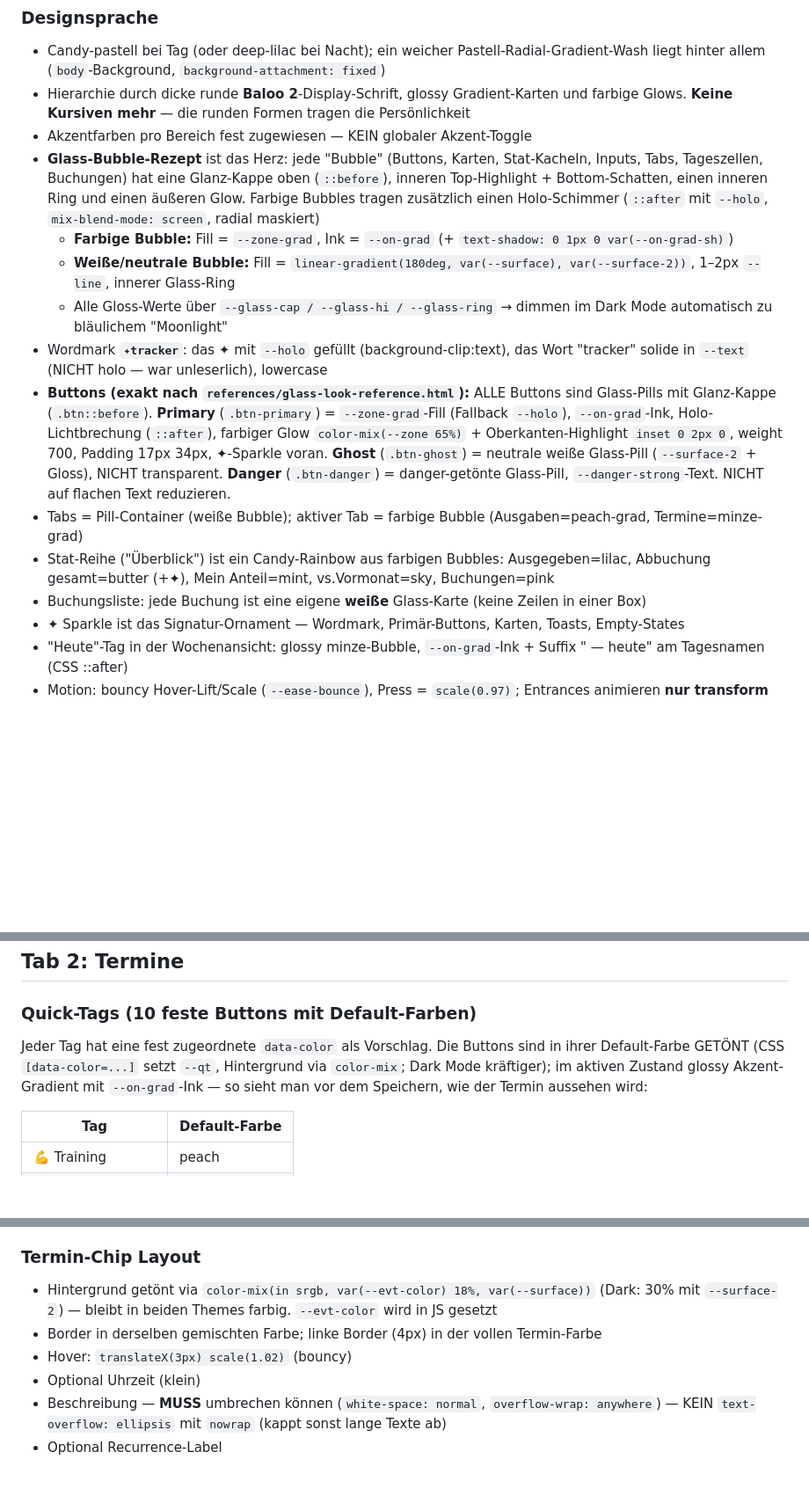
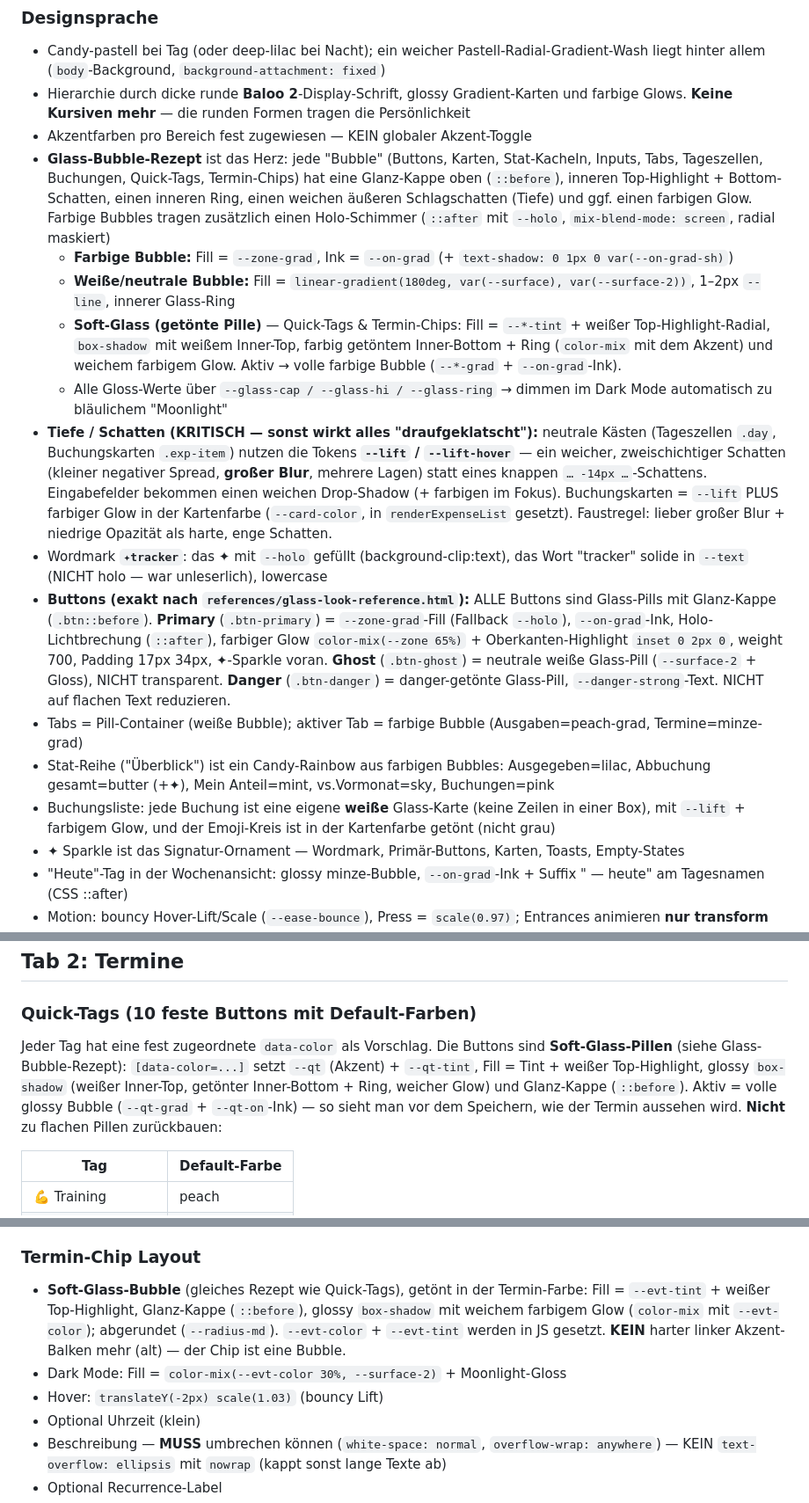
Before and after one commit to nicolehahn2890/Organisationstool, a Markdown page: SKILL.md, 3 parts joined by grey strips. Shown at 88% size. Drawn GitHub-style; blank space fills up the shorter version.

Commit message:
SKILL.md: Feinschliff dokumentiert (Soft-Glass + Lift-Schatten)
- Quick-Tags & Termin-Chips als Soft-Glass-Pillen beschrieben (statt
  flacher color-mix-Tönung); Termin-Chip ohne linken Balken.
- Schatten-/Tiefe-Prinzip ergänzt: --lift / --lift-hover, großer Blur
  statt enger -14px-Schatten ("nicht draufgeklatscht"); Inputs mit
  Drop-Shadow; Buchungskarten = --lift + Farb-Glow + getönter Emoji-Kreis.
- Feature-Liste aktualisiert.

```diff
--- a/SKILL.md
+++ b/SKILL.md
@@ -46,15 +46,17 @@ description: >
 - Candy-pastell bei Tag (oder deep-lilac bei Nacht); ein weicher Pastell-Radial-Gradient-Wash liegt hinter allem (`body`-Background, `background-attachment: fixed`)
 - Hierarchie durch dicke runde **Baloo 2**-Display-Schrift, glossy Gradient-Karten und farbige Glows. **Keine Kursiven mehr** — die runden Formen tragen die Persönlichkeit
 - Akzentfarben pro Bereich fest zugewiesen — KEIN globaler Akzent-Toggle
-- **Glass-Bubble-Rezept** ist das Herz: jede "Bubble" (Buttons, Karten, Stat-Kacheln, Inputs, Tabs, Tageszellen, Buchungen) hat eine Glanz-Kappe oben (`::before`), inneren Top-Highlight + Bottom-Schatten, einen inneren Ring und einen äußeren Glow. Farbige Bubbles tragen zusätzlich einen Holo-Schimmer (`::after` mit `--holo`, `mix-blend-mode: screen`, radial maskiert)
+- **Glass-Bubble-Rezept** ist das Herz: jede "Bubble" (Buttons, Karten, Stat-Kacheln, Inputs, Tabs, Tageszellen, Buchungen, Quick-Tags, Termin-Chips) hat eine Glanz-Kappe oben (`::before`), inneren Top-Highlight + Bottom-Schatten, einen inneren Ring, einen weichen äußeren Schlagschatten (Tiefe) und ggf. einen farbigen Glow. Farbige Bubbles tragen zusätzlich einen Holo-Schimmer (`::after` mit `--holo`, `mix-blend-mode: screen`, radial maskiert)
   - **Farbige Bubble:** Fill = `--zone-grad`, Ink = `--on-grad` (+ `text-shadow: 0 1px 0 var(--on-grad-sh)`)
   - **Weiße/neutrale Bubble:** Fill = `linear-gradient(180deg, var(--surface), var(--surface-2))`, 1–2px `--line`, innerer Glass-Ring
+  - **Soft-Glass (getönte Pille)** — Quick-Tags & Termin-Chips: Fill = `--*-tint` + weißer Top-Highlight-Radial, `box-shadow` mit weißem Inner-Top, farbig getöntem Inner-Bottom + Ring (`color-mix` mit dem Akzent) und weichem farbigem Glow. Aktiv → volle farbige Bubble (`--*-grad` + `--on-grad`-Ink).
   - Alle Gloss-Werte über `--glass-cap / --glass-hi / --glass-ring` → dimmen im Dark Mode automatisch zu bläulichem "Moonlight"
+- **Tiefe / Schatten (KRITISCH — sonst wirkt alles "draufgeklatscht"):** neutrale Kästen (Tageszellen `.day`, Buchungskarten `.exp-item`) nutzen die Tokens **`--lift` / `--lift-hover`** — ein weicher, zweischichtiger Schatten (kleiner negativer Spread, **großer Blur**, mehrere Lagen) statt eines knappen `… -14px …`-Schattens. Eingabefelder bekommen einen weichen Drop-Shadow (+ farbigen im Fokus). Buchungskarten = `--lift` PLUS farbiger Glow in der Kartenfarbe (`--card-color`, in `renderExpenseList` gesetzt). Faustregel: lieber großer Blur + niedrige Opazität als harte, enge Schatten.
 - Wordmark **`✦tracker`**: das ✦ mit `--holo` gefüllt (background-clip:text), das Wort "tracker" solide in `--text` (NICHT holo — war unleserlich), lowercase
 - **Buttons (exakt nach `references/glass-look-reference.html`):** ALLE Buttons sind Glass-Pills mit Glanz-Kappe (`.btn::before`). **Primary** (`.btn-primary`) = `--zone-grad`-Fill (Fallback `--holo`), `--on-grad`-Ink, Holo-Lichtbrechung (`::after`), farbiger Glow `color-mix(--zone 65%)` + Oberkanten-Highlight `inset 0 2px 0`, weight 700, Padding 17px 34px, ✦-Sparkle voran. **Ghost** (`.btn-ghost`) = neutrale weiße Glass-Pill (`--surface-2` + Gloss), NICHT transparent. **Danger** (`.btn-danger`) = danger-getönte Glass-Pill, `--danger-strong`-Text. NICHT auf flachen Text reduzieren.
 - Tabs = Pill-Container (weiße Bubble); aktiver Tab = farbige Bubble (Ausgaben=peach-grad, Termine=minze-grad)
 - Stat-Reihe ("Überblick") ist ein Candy-Rainbow aus farbigen Bubbles: Ausgegeben=lilac, Abbuchung gesamt=butter (+✦), Mein Anteil=mint, vs.Vormonat=sky, Buchungen=pink
-- Buchungsliste: jede Buchung ist eine eigene **weiße** Glass-Karte (keine Zeilen in einer Box)
+- Buchungsliste: jede Buchung ist eine eigene **weiße** Glass-Karte (keine Zeilen in einer Box), mit `--lift` + farbigem Glow, und der Emoji-Kreis ist in der Kartenfarbe getönt (nicht grau)
 - ✦ Sparkle ist das Signatur-Ornament — Wordmark, Primär-Buttons, Karten, Toasts, Empty-States
 - "Heute"-Tag in der Wochenansicht: glossy minze-Bubble, `--on-grad`-Ink + Suffix " — heute" am Tagesnamen (CSS ::after)
 - Motion: bouncy Hover-Lift/Scale (`--ease-bounce`), Press = `scale(0.97)`; Entrances animieren **nur transform** (Basis `opacity:1`), gegated mit `prefers-reduced-motion: no-preference`
@@ -196,9 +198,12 @@ In `getMonthExpenses` wird der Tag der Projektion via `Math.min(origTag, letzter
 
 ### Quick-Tags (10 feste Buttons mit Default-Farben)
 Jeder Tag hat eine fest zugeordnete `data-color` als Vorschlag. Die Buttons sind
-in ihrer Default-Farbe GETÖNT (CSS `[data-color=...]` setzt `--qt`, Hintergrund
-via `color-mix`; Dark Mode kräftiger); im aktiven Zustand glossy Akzent-Gradient
-mit `--on-grad`-Ink — so sieht man vor dem Speichern, wie der Termin aussehen wird:
+**Soft-Glass-Pillen** (siehe Glass-Bubble-Rezept): `[data-color=...]` setzt `--qt`
+(Akzent) + `--qt-tint`, Fill = Tint + weißer Top-Highlight, glossy `box-shadow`
+(weißer Inner-Top, getönter Inner-Bottom + Ring, weicher Glow) und Glanz-Kappe
+(`::before`). Aktiv = volle glossy Bubble (`--qt-grad` + `--qt-on`-Ink) — so sieht
+man vor dem Speichern, wie der Termin aussehen wird. **Nicht** zu flachen Pillen
+zurückbauen:
 
 | Tag | Default-Farbe |
 |---|---|
@@ -298,9 +303,9 @@ Heute-Markierung: Tag wird mit minze-tint Hintergrund + minze Border hervorgehob
 - Overrides (optional, nur wenn einzelne Instanzen geändert wurden)
 
 ### Termin-Chip Layout
-- Hintergrund getönt via `color-mix(in srgb, var(--evt-color) 18%, var(--surface))` (Dark: 30% mit `--surface-2`) — bleibt in beiden Themes farbig. `--evt-color` wird in JS gesetzt
-- Border in derselben gemischten Farbe; linke Border (4px) in der vollen Termin-Farbe
-- Hover: `translateX(3px) scale(1.02)` (bouncy)
+- **Soft-Glass-Bubble** (gleiches Rezept wie Quick-Tags), getönt in der Termin-Farbe: Fill = `--evt-tint` + weißer Top-Highlight, Glanz-Kappe (`::before`), glossy `box-shadow` mit weichem farbigem Glow (`color-mix` mit `--evt-color`); abgerundet (`--radius-md`). `--evt-color` + `--evt-tint` werden in JS gesetzt. **KEIN** harter linker Akzent-Balken mehr (alt) — der Chip ist eine Bubble.
+- Dark Mode: Fill = `color-mix(--evt-color 30%, --surface-2)` + Moonlight-Gloss
+- Hover: `translateY(-2px) scale(1.03)` (bouncy Lift)
 - Optional Uhrzeit (klein)
 - Beschreibung — **MUSS** umbrechen können (`white-space: normal`, `overflow-wrap: anywhere`) — KEIN `text-overflow: ellipsis` mit `nowrap` (kappt sonst lange Texte ab)
 - Optional Recurrence-Label
```
Also changed, not shown: other parts of SKILL.md (+2 -1 lines).
